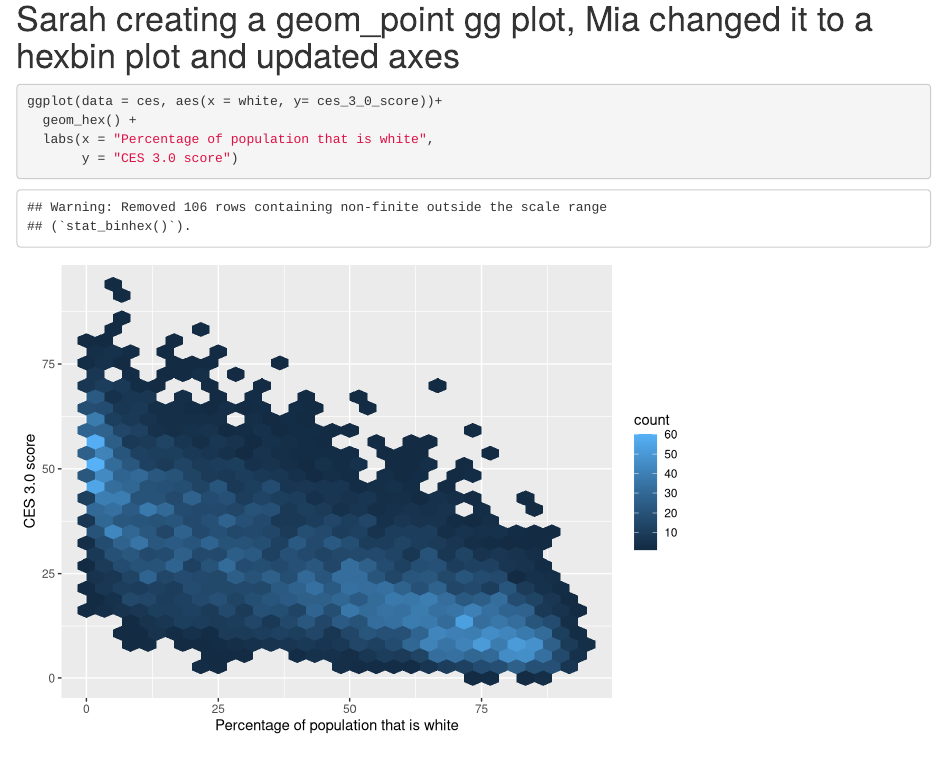
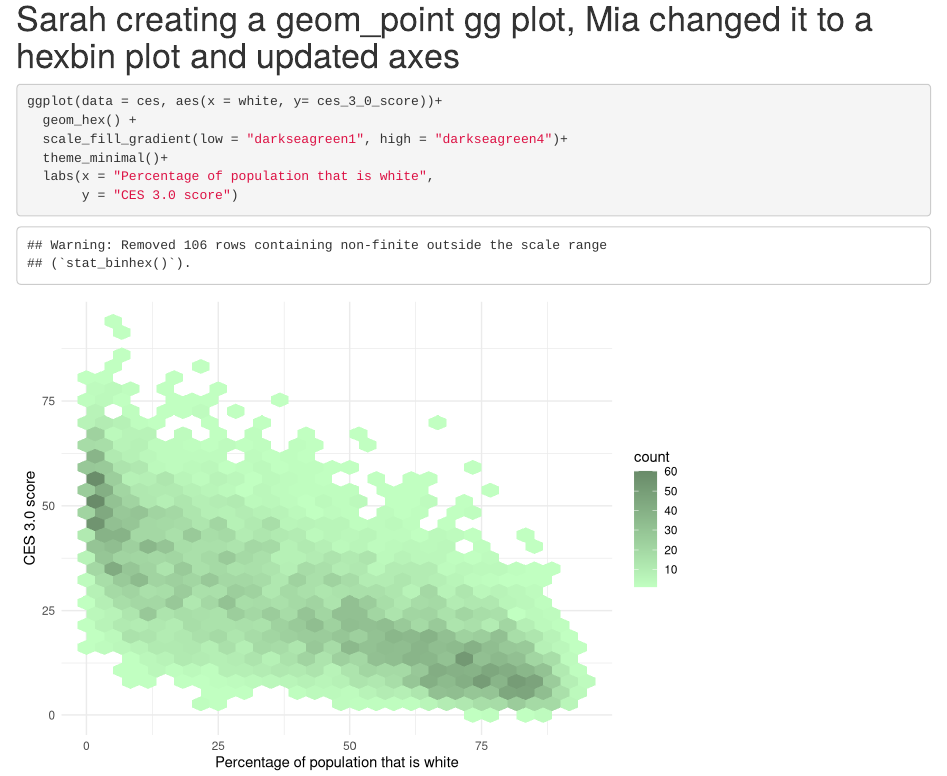
Before and after one commit to miag-bio/ejscreen-group-27, an R Markdown document (src/group_27_ca_ej.Rmd): the page in a window 1100 px wide, from 270 px down. Rendered offline with R 4.5, knitr and Pandoc, with nearby package versions; column names are cleaned by a stand-in for the janitor package.

Commit message:
changed graph colors and made the theme minimal

````diff
--- a/src/group_27_ca_ej.Rmd
+++ b/src/group_27_ca_ej.Rmd
@@ -25,6 +25,8 @@ ces <- read.csv(here("data", "ces3demographics.csv")) %>%
 ```{r}
 ggplot(data = ces, aes(x = white, y= ces_3_0_score))+
   geom_hex() +
+  scale_fill_gradient(low = "darkseagreen1", high = "darkseagreen4")+
+  theme_minimal()+
   labs(x = "Percentage of population that is white",
        y = "CES 3.0 score")
 ```
````
